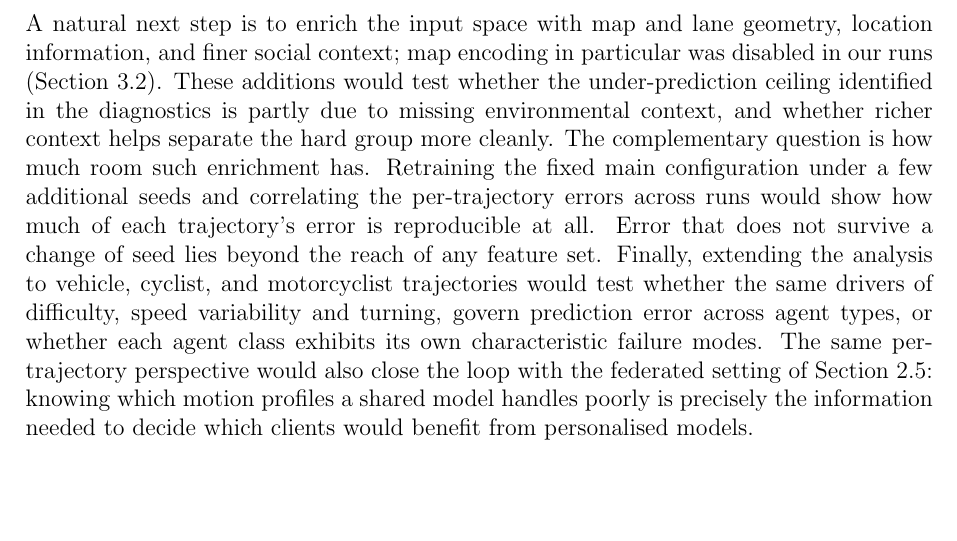
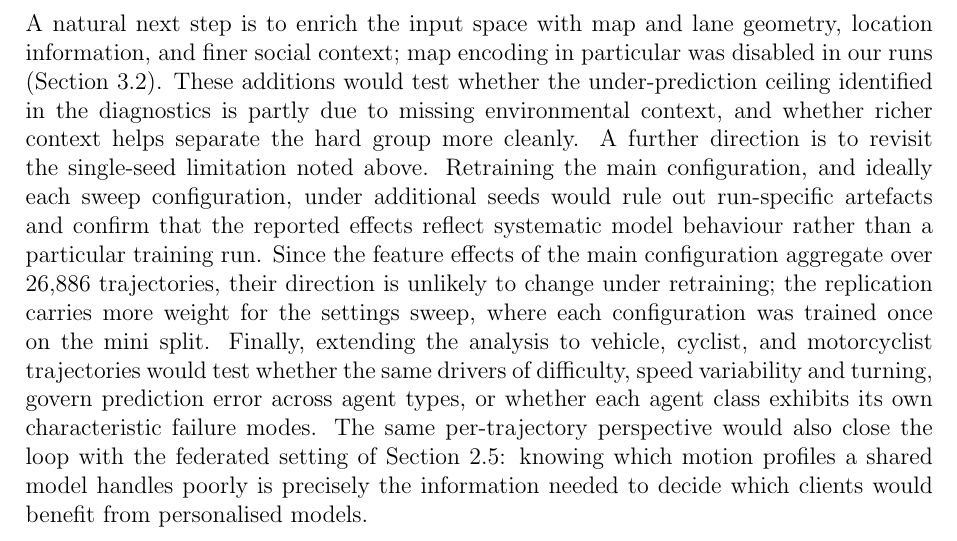
Before and after one commit to simondrauz/ds_practical, a LaTeX paper (Report/main.tex): part of page 35 of 58, cut so that both start at the same text, the shorter picture padded with empty space. Compiled offline with pdfLaTeX.

Commit message:
Revise future work section to include additional directions for model enrichment and retraining under multiple seeds

```diff
--- a/Report/main.tex
+++ b/Report/main.tex
@@ -816,7 +816,7 @@ Fifth, the per-trajectory errors stem from a single trained model instance (Sect
 
 These limitations suggest several directions for future work. A central strength of our approach is that the pipeline is model- and dataset-agnostic by design: the meta-modelling and feature-effect clustering are decoupled from the prediction model and the dataset, and through the \texttt{trajdata} interface \citep{ivanovic2023trajdata} the same pipeline can be ported to other trajectory prediction models and datasets with little additional effort. This makes broad replication straightforward.
 
-A natural next step is to enrich the input space with map and lane geometry, location information, and finer social context; map encoding in particular was disabled in our runs (Section~\ref{sec:trajectron_configuration}). These additions would test whether the under-prediction ceiling identified in the diagnostics is partly due to missing environmental context, and whether richer context helps separate the hard group more cleanly. The complementary question is how much room such enrichment has. Retraining the fixed main configuration under a few additional seeds and correlating the per-trajectory errors across runs would show how much of each trajectory's error is reproducible at all. Error that does not survive a change of seed lies beyond the reach of any feature set. Finally, extending the analysis to vehicle, cyclist, and motorcyclist trajectories would test whether the same drivers of difficulty, speed variability and turning, govern prediction error across agent types, or whether each agent class exhibits its own characteristic failure modes. The same per-trajectory perspective would also close the loop with the federated setting of Section~\ref{sec:federated}: knowing which motion profiles a shared model handles poorly is precisely the information needed to decide which clients would benefit from personalised models.
+A natural next step is to enrich the input space with map and lane geometry, location information, and finer social context; map encoding in particular was disabled in our runs (Section~\ref{sec:trajectron_configuration}). These additions would test whether the under-prediction ceiling identified in the diagnostics is partly due to missing environmental context, and whether richer context helps separate the hard group more cleanly. A further direction is to revisit the single-seed limitation noted above. Retraining the main configuration, and ideally each sweep configuration, under additional seeds would rule out run-specific artefacts and confirm that the reported effects reflect systematic model behaviour rather than a particular training run. Since the feature effects of the main configuration aggregate over 26,886 trajectories, their direction is unlikely to change under retraining; the replication carries more weight for the settings sweep, where each configuration was trained once on the mini split. Finally, extending the analysis to vehicle, cyclist, and motorcyclist trajectories would test whether the same drivers of difficulty, speed variability and turning, govern prediction error across agent types, or whether each agent class exhibits its own characteristic failure modes. The same per-trajectory perspective would also close the loop with the federated setting of Section~\ref{sec:federated}: knowing which motion profiles a shared model handles poorly is precisely the information needed to decide which clients would benefit from personalised models.
 
 
 
```
